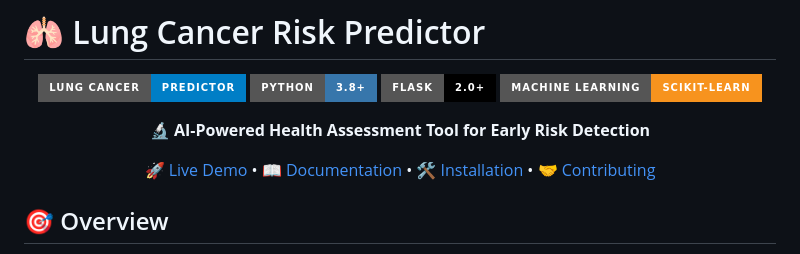
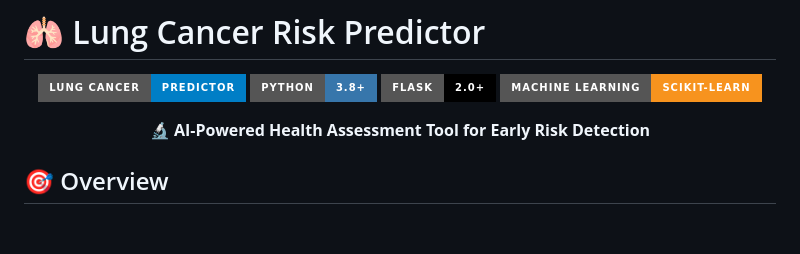
Before and after one commit to Kishankumar1328/lung_cancer_analysis, a Markdown page: README.md, the part around the change. GitHub-like rendering; badges without logos; blank space fills up the shorter version.

```diff
--- a/README.md
+++ b/README.md
@@ -9,7 +9,7 @@
 
 **🔬 AI-Powered Health Assessment Tool for Early Risk Detection**
 
-[🚀 Live Demo](#-live-demo) • [📖 Documentation](#-documentation) • [🛠️ Installation](#️-installation) • [🤝 Contributing](#-contributing)
+
 
 </div>
 
```
